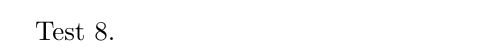
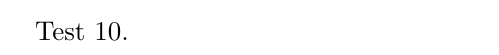
Before and after one commit to nickerso/nih-response-15-002, a LaTeX document (main.tex): part of the page, cut so that both start at the same text. Compiled offline with pdfLaTeX.

Commit message:
Testing.

```diff
--- a/main.tex
+++ b/main.tex
@@ -1,4 +1,4 @@
 \documentclass{article}
 \begin{document}
-Test 8.
+Test 10.
 \end{document}
```
